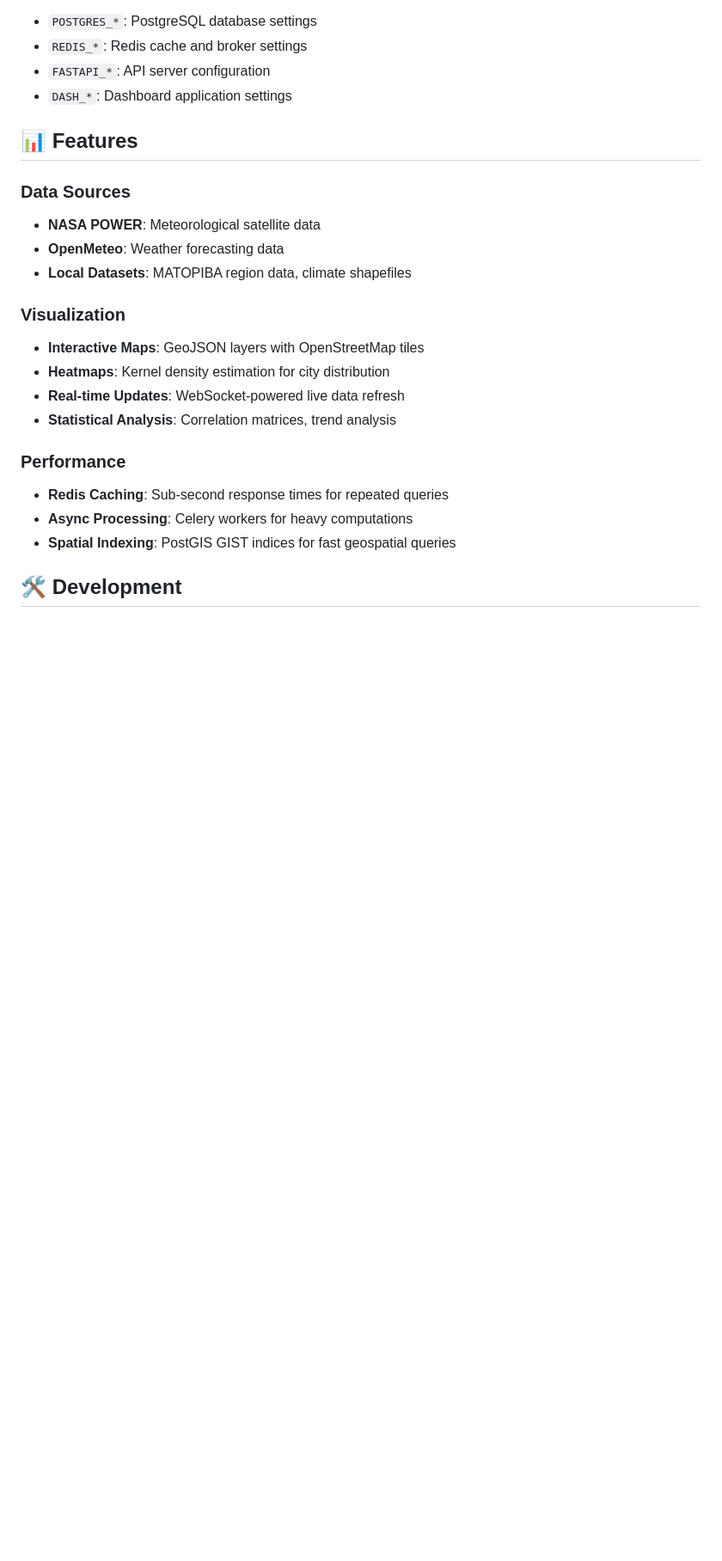
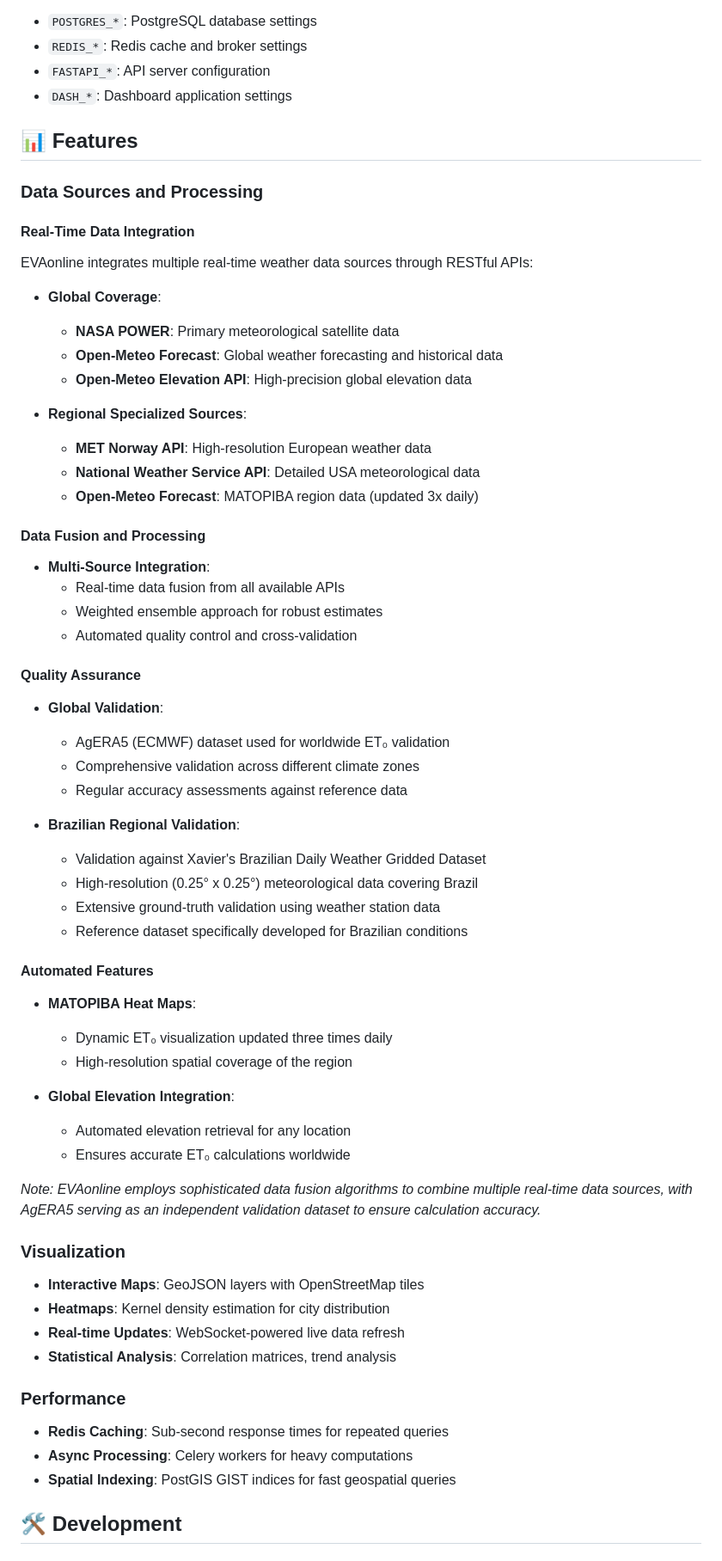
Before and after one commit to angelacunhasoares/EVAonline_ElsevierSoftwareX, a Markdown page: README.md, the part around the change printed below. Shown: that part at 86% size. Rendered like a GitHub page; blank space fills up the shorter version.

```diff
--- a/README.md
+++ b/README.md
@@ -98,10 +103,49 @@ Key configuration options in `.env`:
 
 ## 📊 Features
 
-### Data Sources
-- **NASA POWER**: Meteorological satellite data
-- **OpenMeteo**: Weather forecasting data
-- **Local Datasets**: MATOPIBA region data, climate shapefiles
+### Data Sources and Processing
+
+#### Real-Time Data Integration
+EVAonline integrates multiple real-time weather data sources through RESTful APIs:
+
+- **Global Coverage**:
+  - **NASA POWER**: Primary meteorological satellite data
+  - **Open-Meteo Forecast**: Global weather forecasting and historical data
+  - **Open-Meteo Elevation API**: High-precision global elevation data
+
+- **Regional Specialized Sources**:
+  - **MET Norway API**: High-resolution European weather data
+  - **National Weather Service API**: Detailed USA meteorological data
+  - **Open-Meteo Forecast**: MATOPIBA region data (updated 3x daily)
+
+#### Data Fusion and Processing
+- **Multi-Source Integration**:
+  - Real-time data fusion from all available APIs
+  - Weighted ensemble approach for robust estimates
+  - Automated quality control and cross-validation
+
+#### Quality Assurance
+- **Global Validation**:
+  - AgERA5 (ECMWF) dataset used for worldwide ET₀ validation
+  - Comprehensive validation across different climate zones
+  - Regular accuracy assessments against reference data
+
+- **Brazilian Regional Validation**:
+  - Validation against Xavier's Brazilian Daily Weather Gridded Dataset
+  - High-resolution (0.25° x 0.25°) meteorological data covering Brazil
+  - Extensive ground-truth validation using weather station data
+  - Reference dataset specifically developed for Brazilian conditions
+
+#### Automated Features
+- **MATOPIBA Heat Maps**:
+  - Dynamic ET₀ visualization updated three times daily
+  - High-resolution spatial coverage of the region
+
+- **Global Elevation Integration**:
+  - Automated elevation retrieval for any location
+  - Ensures accurate ET₀ calculations worldwide
+
+*Note: EVAonline employs sophisticated data fusion algorithms to combine multiple real-time data sources, with AgERA5 serving as an independent validation dataset to ensure calculation accuracy.*
 
 ### Visualization
 - **Interactive Maps**: GeoJSON layers with OpenStreetMap tiles
```
Also changed, not shown: other parts of README.md (+6 -1 lines).
